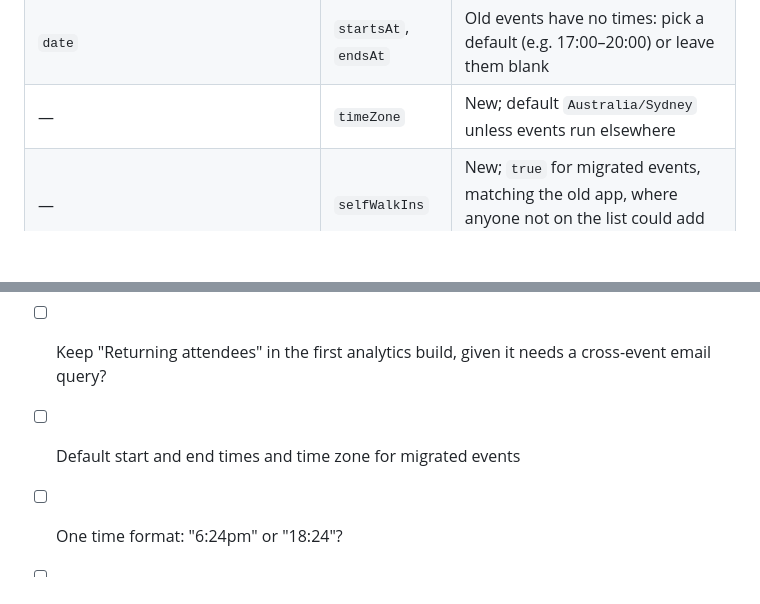
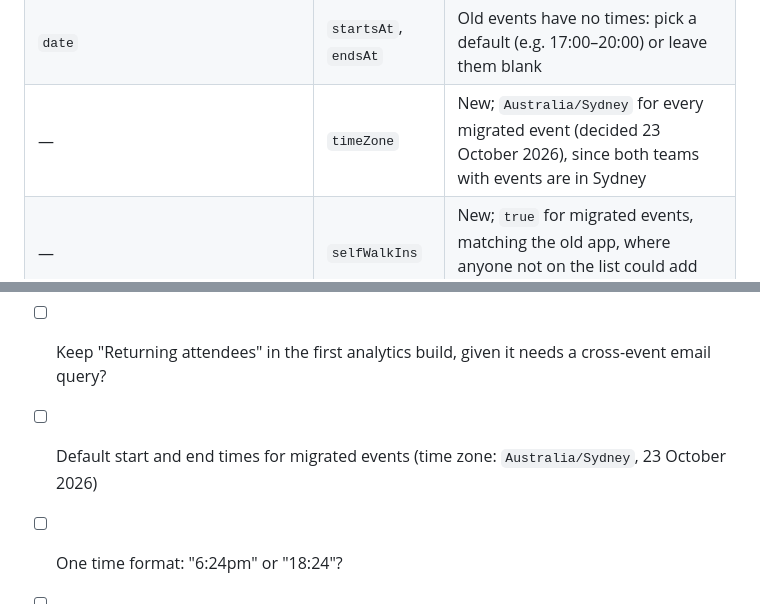
Before and after one commit to rarya618/checkpad, a Markdown page: docs/migration-plan.md, 2 parts joined by grey strips. Rendered like a GitHub page; blank space fills up the shorter version.

Commit message:
Use Sydney time for migrated events

```diff
--- a/docs/migration-plan.md
+++ b/docs/migration-plan.md
@@ -134,7 +134,7 @@ How the old fields map to Checkpad's types (`packages/shared/src/events.ts` and
 | --- | --- | --- |
 | `events/{id}` key | `id` (new) + `slug` | Generate the slug from the name, unique; keep the old ID for redirects |
 | `date` | `startsAt`, `endsAt` | Old events have no times: pick a default (e.g. 17:00–20:00) or leave them blank |
-| — | `timeZone` | New; default `Australia/Sydney` unless events run elsewhere |
+| — | `timeZone` | New; `Australia/Sydney` for every migrated event (decided 23 October 2026), since both teams with events are in Sydney |
 | — | `selfWalkIns` | New; `true` for migrated events, matching the old app, where anyone not on the list could add themselves |
 | `status` | `status` | The manual switch (decision 1); `selfCheckInOpen` in Checkpad's types |
 | `description` | `description` | Optional in the old app, required in Checkpad's type |
@@ -222,7 +222,7 @@ Prize draw results are saved per event, so a refresh or a second organiser's lap
 - [ ] Prize draw "Not here": keep the person out for the night (as designed), or return them to the pool like the old app?
 - [x] Design Analytics, or take it out of the sidebar for now? Designed
 - [ ] Keep "Returning attendees" in the first analytics build, given it needs a cross-event email query?
-- [ ] Default start and end times and time zone for migrated events
+- [ ] Default start and end times for migrated events (time zone: `Australia/Sydney`, 23 October 2026)
 - [ ] One time format: "6:24pm" or "18:24"?
 - [ ] Which attendee table order?
 - [ ] Which domain does the old project's hosting use, and how long must its redirects stay up?
```
